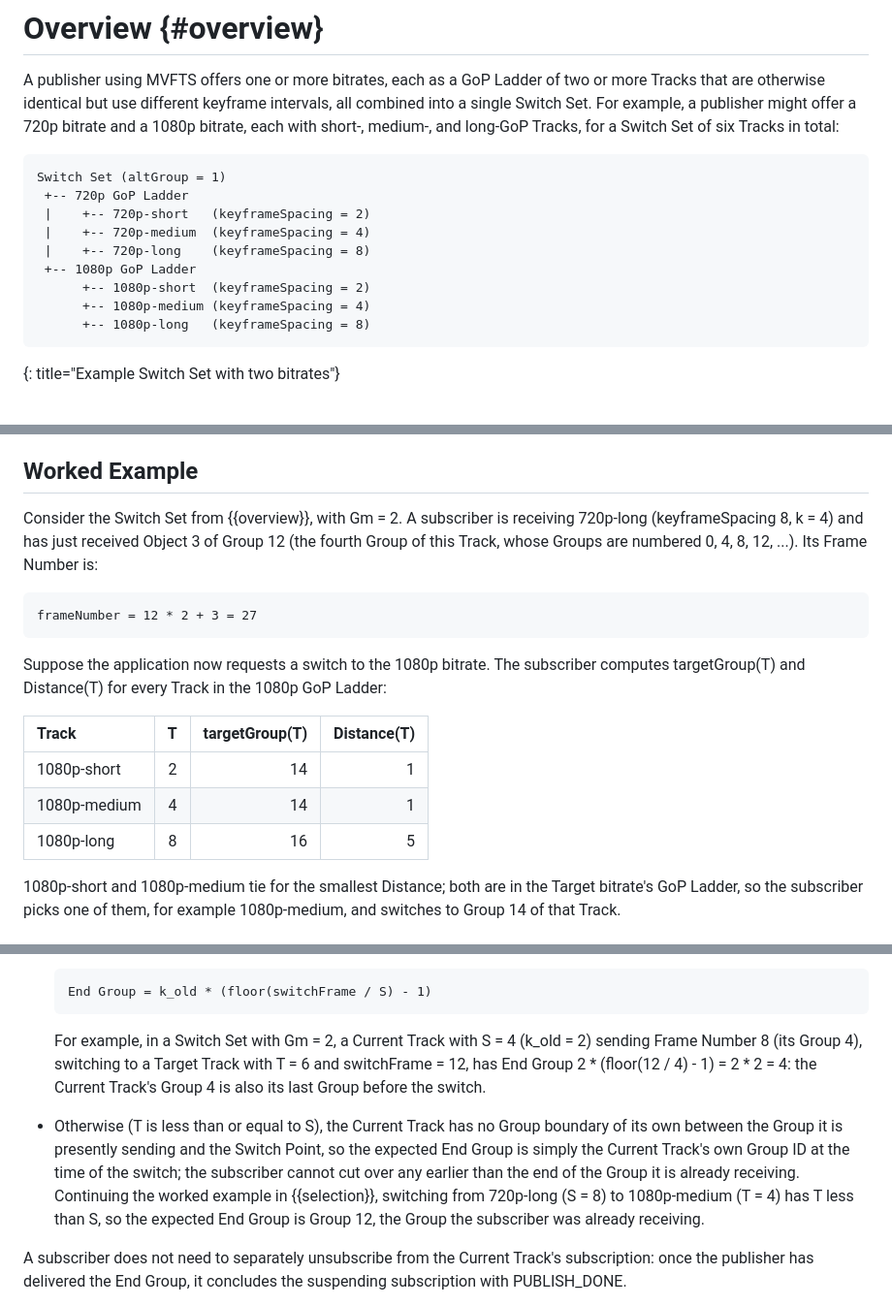
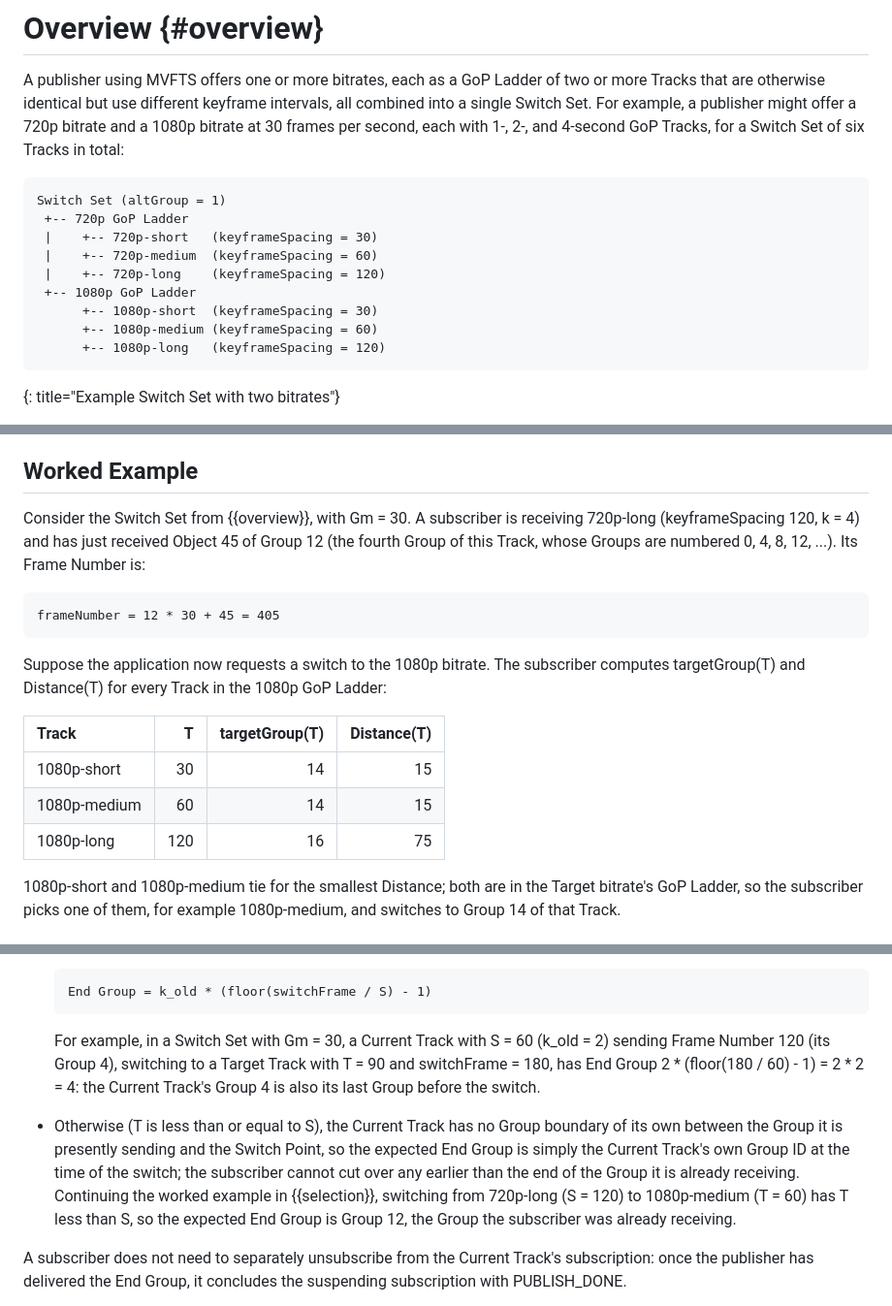
Before and after one commit to moqtail/draft-ugur-moq-fast-switching, a Markdown page: draft-ugur-moq-fast-switching.md, 3 parts joined by grey strips. Shown at 97% size. Drawn GitHub-style.

Commit message:
use more realisting gop lengths

```diff
--- a/draft-ugur-moq-fast-switching.md
+++ b/draft-ugur-moq-fast-switching.md
@@ -174,19 +174,20 @@ Switch Point:
 A publisher using MVFTS offers one or more bitrates, each as a GoP Ladder of
 two or more Tracks that are otherwise identical but use different keyframe
 intervals, all combined into a single Switch Set. For example, a publisher
-might offer a 720p bitrate and a 1080p bitrate, each with short-, medium-,
-and long-GoP Tracks, for a Switch Set of six Tracks in total:
+might offer a 720p bitrate and a 1080p bitrate at 30 frames per second, each
+with 1-, 2-, and 4-second GoP Tracks, for a Switch Set of six Tracks in
+total:
 
 ~~~ascii-figure
 Switch Set (altGroup = 1)
  +-- 720p GoP Ladder
- |    +-- 720p-short   (keyframeSpacing = 2)
- |    +-- 720p-medium  (keyframeSpacing = 4)
- |    +-- 720p-long    (keyframeSpacing = 8)
+ |    +-- 720p-short   (keyframeSpacing = 30)
+ |    +-- 720p-medium  (keyframeSpacing = 60)
+ |    +-- 720p-long    (keyframeSpacing = 120)
  +-- 1080p GoP Ladder
-      +-- 1080p-short  (keyframeSpacing = 2)
-      +-- 1080p-medium (keyframeSpacing = 4)
-      +-- 1080p-long   (keyframeSpacing = 8)
+      +-- 1080p-short  (keyframeSpacing = 30)
+      +-- 1080p-medium (keyframeSpacing = 60)
+      +-- 1080p-long   (keyframeSpacing = 120)
 ~~~
 {: title="Example Switch Set with two bitrates"}
 
@@ -338,13 +339,13 @@ Target bitrate.
 
 ## Worked Example
 
-Consider the Switch Set from {{overview}}, with Gm = 2. A subscriber is
-receiving 720p-long (keyframeSpacing 8, k = 4) and has just received Object
-3 of Group 12 (the fourth Group of this Track, whose Groups
+Consider the Switch Set from {{overview}}, with Gm = 30. A subscriber is
+receiving 720p-long (keyframeSpacing 120, k = 4) and has just received Object
+45 of Group 12 (the fourth Group of this Track, whose Groups
 are numbered 0, 4, 8, 12, ...). Its Frame Number is:
 
 ~~~
-frameNumber = 12 * 2 + 3 = 27
+frameNumber = 12 * 30 + 45 = 405
 ~~~
 
 Suppose the application now requests a switch to the 1080p bitrate. The
@@ -353,9 +354,9 @@ subscriber computes targetGroup(T) and Distance(T) for every Track in the
 
 | Track        |    T | targetGroup(T) | Distance(T) |
 | :----------- | ---: | -------------: | ----------: |
-| 1080p-short  |    2 |             14 |           1 |
-| 1080p-medium |    4 |             14 |           1 |
-| 1080p-long   |    8 |             16 |           5 |
+| 1080p-short  |   30 |             14 |          15 |
+| 1080p-medium |   60 |             14 |          15 |
+| 1080p-long   |  120 |             16 |          75 |
 
 1080p-short and 1080p-medium tie for the smallest Distance; both are in the
 Target bitrate's GoP Ladder, so the subscriber picks one of them, for
@@ -397,10 +398,10 @@ Number of the chosen Switch Point, targetGroup(T) * Gm:
   End Group = k_old * (floor(switchFrame / S) - 1)
   ~~~
 
-  For example, in a Switch Set with Gm = 2, a Current Track with S = 4
-  (k_old = 2) sending Frame Number 8 (its Group 4), switching to a Target
-  Track with T = 6 and switchFrame = 12, has End Group
-  2 * (floor(12 / 4) - 1) = 2 * 2 = 4: the Current Track's Group 4
+  For example, in a Switch Set with Gm = 30, a Current Track with S = 60
+  (k_old = 2) sending Frame Number 120 (its Group 4), switching to a Target
+  Track with T = 90 and switchFrame = 180, has End Group
+  2 * (floor(180 / 60) - 1) = 2 * 2 = 4: the Current Track's Group 4
   is also its last Group before the switch.
 
 * Otherwise (T is less than or equal to S), the Current Track has no Group
@@ -408,8 +409,8 @@ Number of the chosen Switch Point, targetGroup(T) * Gm:
   Switch Point, so the expected End Group is simply the Current Track's own
   Group ID at the time of the switch; the subscriber cannot cut over any
   earlier than the end of the Group it is already receiving. Continuing the
-  worked example in {{selection}}, switching from 720p-long (S = 8) to
-  1080p-medium (T = 4) has T less than S, so the expected End Group is
+  worked example in {{selection}}, switching from 720p-long (S = 120) to
+  1080p-medium (T = 60) has T less than S, so the expected End Group is
   Group 12, the Group the subscriber was already receiving.
 
 A subscriber does not need to separately unsubscribe from the Current
```
Also changed, not shown: other parts of draft-ugur-moq-fast-switching.md (+2 -2 lines).
